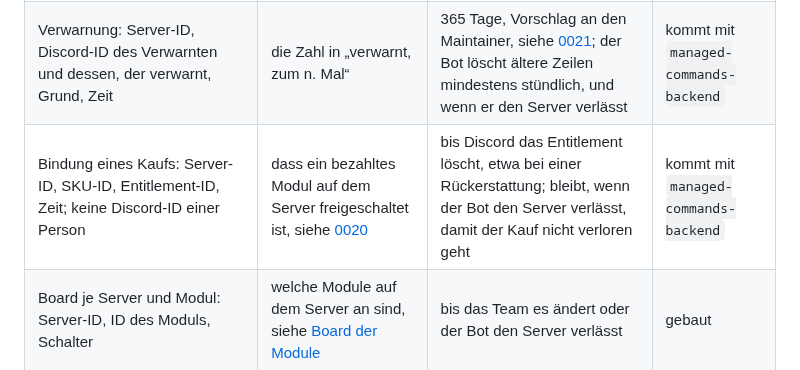
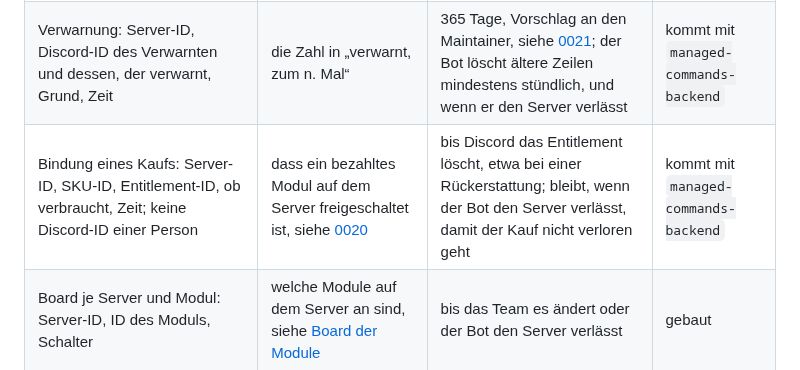
Before and after one commit to VonNekyia/discord-bot, a Markdown page: docs/bot/datenschutz.md, the part around the change. GitHub-like rendering.

```diff
--- a/docs/bot/datenschutz.md
+++ b/docs/bot/datenschutz.md
@@ -37,7 +37,7 @@ nicht gebaut.
 | Managed Commands je Server: Server-ID, vorgefertigte Gründe, Rollen-IDs mit Limits, Text der DM und zur Entbannung | die Befehle `/ban`, `/kick` und `/warn`, siehe [API der Managed Commands](../schnittstelle/strafen.md) | bis das Team sie ändert oder der Bot den Server verlässt | kommt mit `managed-commands-backend` |
 | Ban oder Kick: Server-ID, Discord-ID dessen, der den Befehl nutzt, Art, Zeit; nicht das Ziel und nicht der Grund | das Limit je Rolle, siehe [Managed Commands](../benutzung/managed-commands.md), „Limit“ | 7 Tage; der Bot löscht ältere Zeilen mindestens stündlich, und wenn er den Server verlässt | kommt mit `managed-commands-backend` |
 | Verwarnung: Server-ID, Discord-ID des Verwarnten und dessen, der verwarnt, Grund, Zeit | die Zahl in „verwarnt, zum n. Mal“ | 365 Tage, Vorschlag an den Maintainer, siehe [0021](../entscheidungen/0021-managed-commands.md); der Bot löscht ältere Zeilen mindestens stündlich, und wenn er den Server verlässt | kommt mit `managed-commands-backend` |
-| Bindung eines Kaufs: Server-ID, SKU-ID, Entitlement-ID, Zeit; keine Discord-ID einer Person | dass ein bezahltes Modul auf dem Server freigeschaltet ist, siehe [0020](../entscheidungen/0020-bezahlte-module.md) | bis Discord das Entitlement löscht, etwa bei einer Rückerstattung; bleibt, wenn der Bot den Server verlässt, damit der Kauf nicht verloren geht | kommt mit `managed-commands-backend` |
+| Bindung eines Kaufs: Server-ID, SKU-ID, Entitlement-ID, ob verbraucht, Zeit; keine Discord-ID einer Person | dass ein bezahltes Modul auf dem Server freigeschaltet ist, siehe [0020](../entscheidungen/0020-bezahlte-module.md) | bis Discord das Entitlement löscht, etwa bei einer Rückerstattung; bleibt, wenn der Bot den Server verlässt, damit der Kauf nicht verloren geht | kommt mit `managed-commands-backend` |
 | Board je Server und Modul: Server-ID, ID des Moduls, Schalter | welche Module auf dem Server an sind, siehe [Board der Module](../schnittstelle/module.md) | bis das Team es ändert oder der Bot den Server verlässt | gebaut |
 
 Mit den Sprachräumen hält discord.js zudem für jedes Mitglied, das einen
```
Also changed, not shown: docs/entscheidungen/0020-bezahlte-module.md (+28 -7 lines), docs/schnittstelle/module.md (+9 -0 lines).
